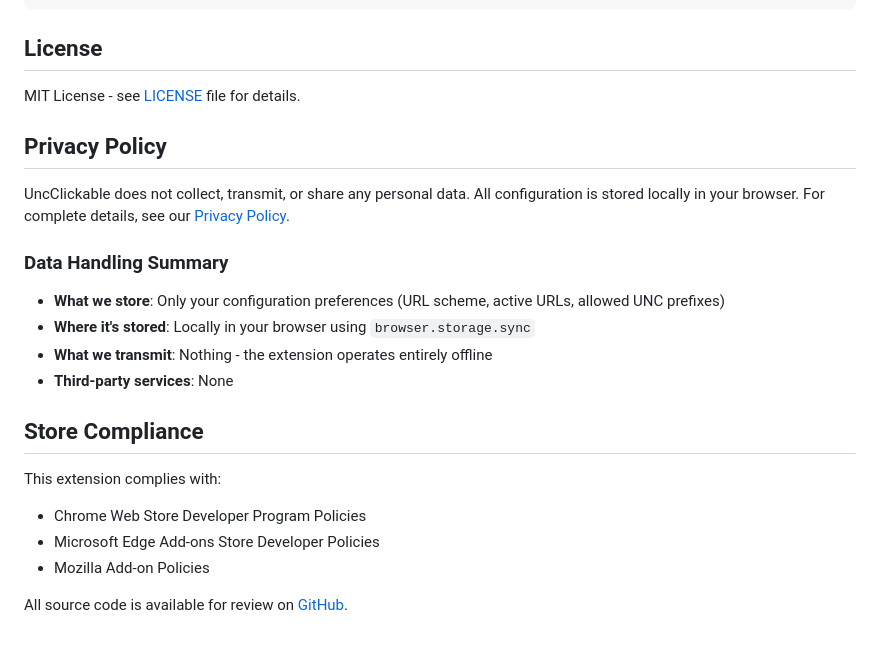
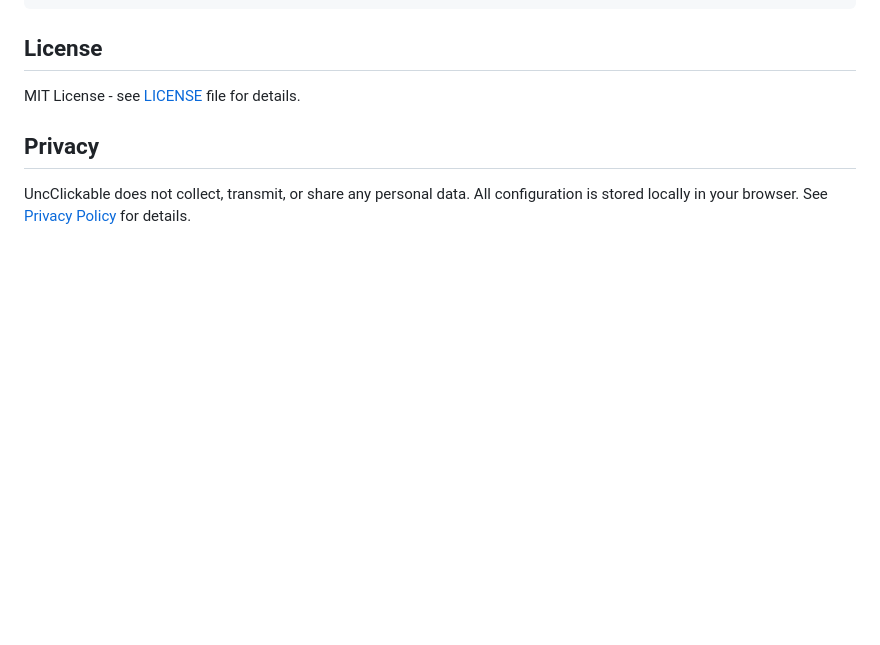
Before and after one commit to bebuch/UncClickable, a Markdown page: README.md, the part around the change. GitHub-like rendering; blank space fills up the shorter version.

Commit message:
Remove STORE_SUBMISSION.md and simplify README privacy section
Co-authored-by: bebuch <12009801+bebuch@users.noreply.github.com>

```diff
--- a/README.md
+++ b/README.md
@@ -187,22 +187,6 @@ UncClickable/
 
 MIT License - see [LICENSE](LICENSE) file for details.
 
-## Privacy Policy
+## Privacy
 
-UncClickable does not collect, transmit, or share any personal data. All configuration is stored locally in your browser. For complete details, see our [Privacy Policy](PRIVACY.md).
-
-### Data Handling Summary
-
-- **What we store**: Only your configuration preferences (URL scheme, active URLs, allowed UNC prefixes)
-- **Where it's stored**: Locally in your browser using `browser.storage.sync`
-- **What we transmit**: Nothing - the extension operates entirely offline
-- **Third-party services**: None
-
-## Store Compliance
-
-This extension complies with:
-- Chrome Web Store Developer Program Policies
-- Microsoft Edge Add-ons Store Developer Policies
-- Mozilla Add-on Policies
-
-All source code is available for review on [GitHub](https://github.com/bebuch/UncClickable).
+UncClickable does not collect, transmit, or share any personal data. All configuration is stored locally in your browser. See [Privacy Policy](PRIVACY.md) for details.
```
Also changed, not shown: STORE_SUBMISSION.md (deleted, +0 -211 lines).
